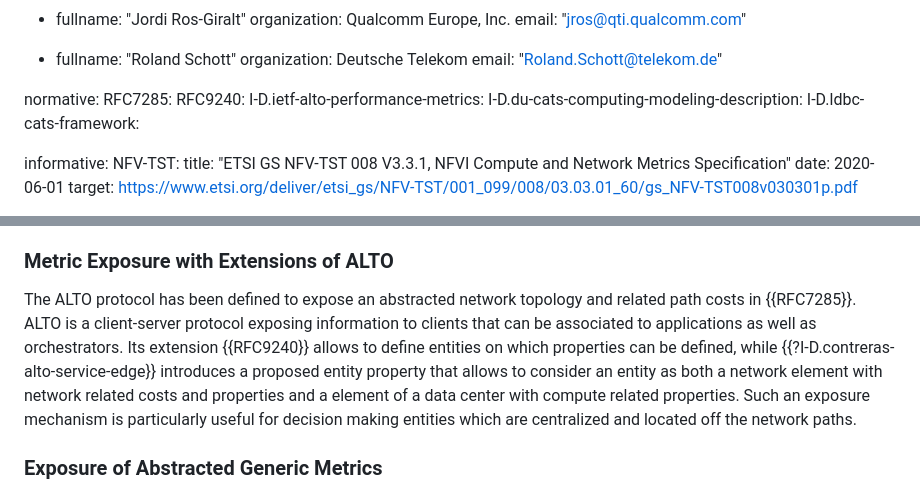
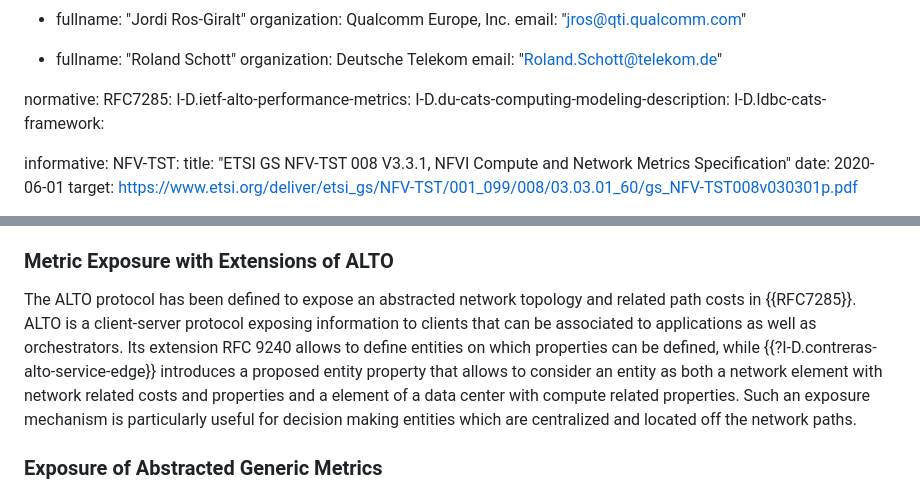
Before and after one commit to giralt/draft-xxx-operational-compute-metrics, a Markdown page: draft-rcr-opsawg-operational-compute-metrics.md, 2 parts joined by grey strips. Drawn GitHub-style.

```diff
--- a/draft-rcr-opsawg-operational-compute-metrics.md
+++ b/draft-rcr-opsawg-operational-compute-metrics.md
@@ -46,7 +46,6 @@ author:
 
 normative:
   RFC7285:
-  RFC9240:
   I-D.ietf-alto-performance-metrics:
   I-D.du-cats-computing-modeling-description:
   I-D.ldbc-cats-framework:
@@ -536,7 +535,7 @@ Besides, the section on Metrics Distribution indicates the need for required ext
 
 ### Metric Exposure with Extensions of ALTO
 
-The ALTO protocol has been defined to expose an abstracted network topology and related path costs in {{RFC7285}}. ALTO is a client-server protocol exposing information to clients that can be associated to applications as well as orchestrators. Its extension {{RFC9240}} allows to define entities on which properties can be defined, while {{?I-D.contreras-alto-service-edge}} introduces a proposed entity property that allows to consider an entity as both a network element with network related costs and properties and a element of a data center with compute related properties. Such an exposure mechanism is particularly useful for decision making entities which are centralized and located off the network paths.
+The ALTO protocol has been defined to expose an abstracted network topology and related path costs in {{RFC7285}}. ALTO is a client-server protocol exposing information to clients that can be associated to applications as well as orchestrators. Its extension RFC 9240 allows to define entities on which properties can be defined, while {{?I-D.contreras-alto-service-edge}} introduces a proposed entity property that allows to consider an entity as both a network element with network related costs and properties and a element of a data center with compute related properties. Such an exposure mechanism is particularly useful for decision making entities which are centralized and located off the network paths.
 
 ### Exposure of Abstracted Generic Metrics
 In some cases, whether due to unavailable information details or for the sake of simplicity, a consumer may need reliable but simple guidance to select a service. To this end, abstracted generic metrics may be useful.
```
